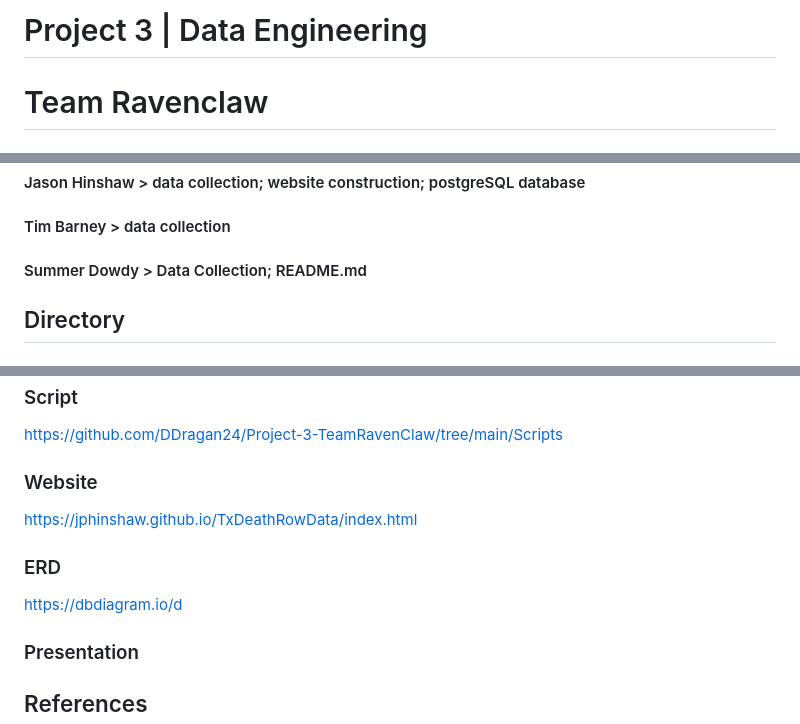
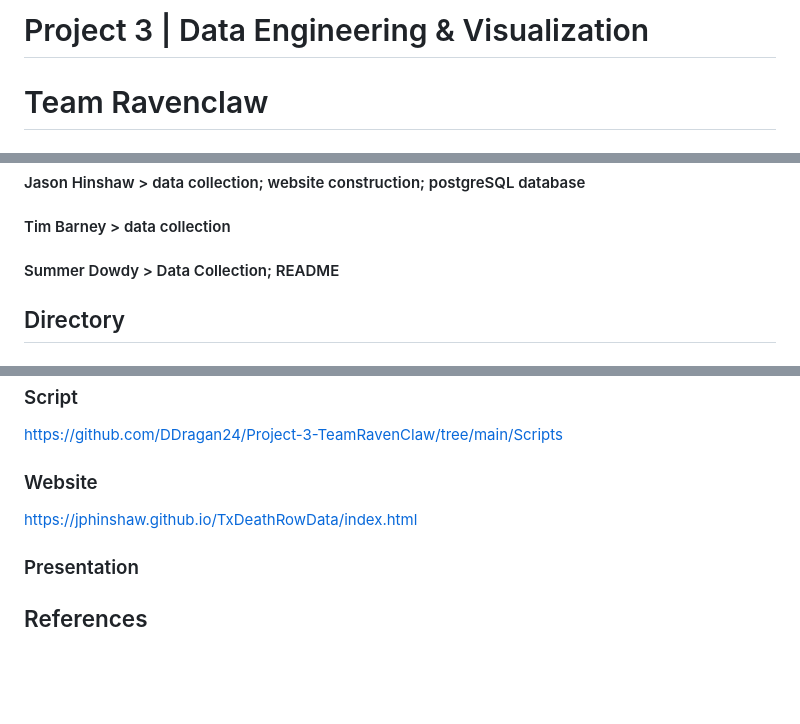
Before and after one commit to DDragan24/Project-3-TeamRavenClaw, a Markdown page: README.md, 3 parts joined by grey strips. Drawn GitHub-style; blank space fills up the shorter version.

```diff
--- a/README.md
+++ b/README.md
@@ -1,4 +1,4 @@
-# Project 3 | Data Engineering
+# Project 3 | Data Engineering & Visualization
 # Team Ravenclaw
 
 ## Overview
@@ -58,7 +58,8 @@ While collecting data and web-scraping for our project, we spent time reviewing
 
 #### Tim Barney > data collection
 
-#### Summer Dowdy > Data Collection; README.md
+#### Summer Dowdy > Data Collection; README
+
 
 ## Directory
 ### Proposal
@@ -69,8 +70,6 @@ https://github.com/DDragan24/Project-3-TeamRavenClaw/tree/main/Resources
 https://github.com/DDragan24/Project-3-TeamRavenClaw/tree/main/Scripts
 ### Website
 https://jphinshaw.github.io/TxDeathRowData/index.html
-### ERD
-https://dbdiagram.io/d
 ### Presentation
 
 
```
